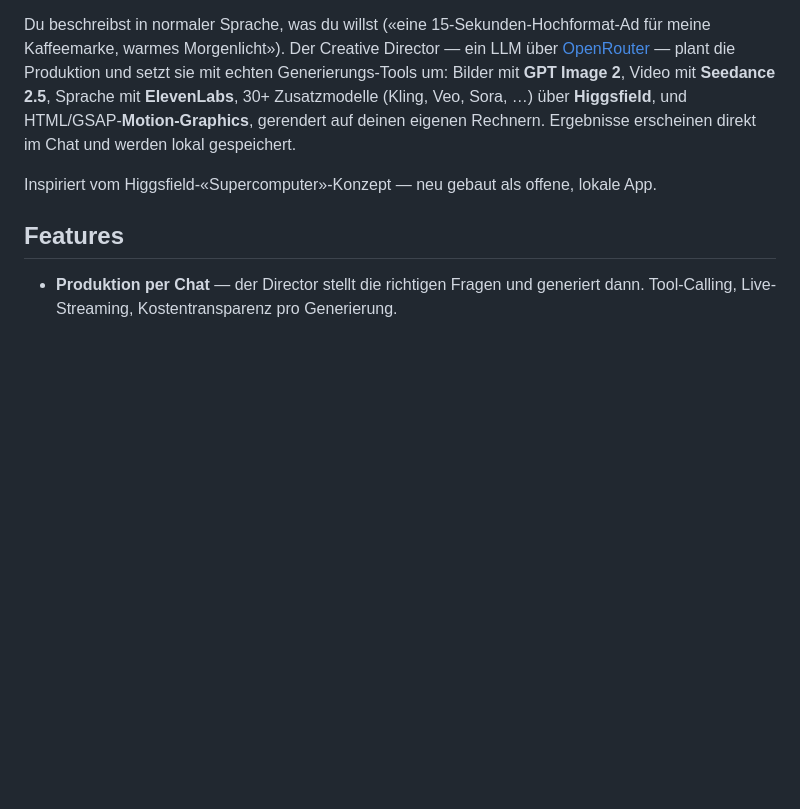
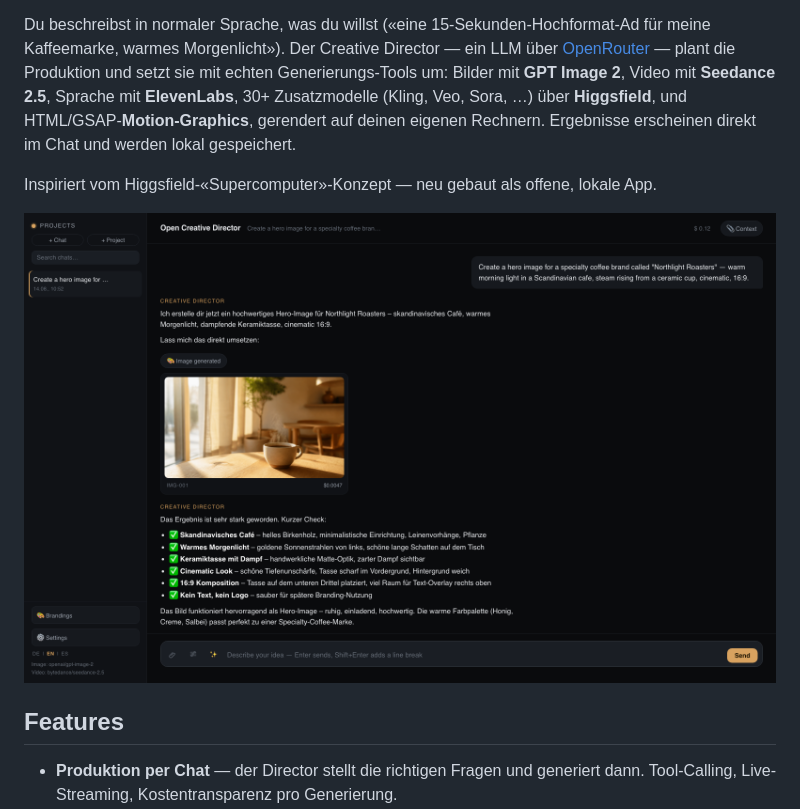
Before and after one commit to Kuble-Lab/open-creative-director, a Markdown page: README.de.md, the part around the change. GitHub-like rendering; pictures changed too: docs/screenshots/chat.png (added); blank space fills up the shorter version.

Commit message:
Rebrand app title to Open Creative Director, add README hero screenshot
Co-Authored-By: Claude Fable 5 <noreply@anthropic.com>

```diff
--- a/README.de.md
+++ b/README.de.md
@@ -7,6 +7,8 @@ English version: [README.md](README.md)
 Du beschreibst in normaler Sprache, was du willst («eine 15-Sekunden-Hochformat-Ad für meine Kaffeemarke, warmes Morgenlicht»). Der Creative Director — ein LLM über [OpenRouter](https://openrouter.ai) — plant die Produktion und setzt sie mit echten Generierungs-Tools um: Bilder mit **GPT Image 2**, Video mit **Seedance 2.5**, Sprache mit **ElevenLabs**, 30+ Zusatzmodelle (Kling, Veo, Sora, …) über **Higgsfield**, und HTML/GSAP-**Motion-Graphics**, gerendert auf deinen eigenen Rechnern. Ergebnisse erscheinen direkt im Chat und werden lokal gespeichert.
 
 Inspiriert vom Higgsfield-«Supercomputer»-Konzept — neu gebaut als offene, lokale App.
+
+![Open Creative Director — Chat mit generiertem Hero-Bild, Kosten-Badges und Qualitäts-Check des Directors](docs/screenshots/chat.png)
 
 ## Features
 
```
Also changed, not shown: README.md (+2 -0 lines), 4 other files.
